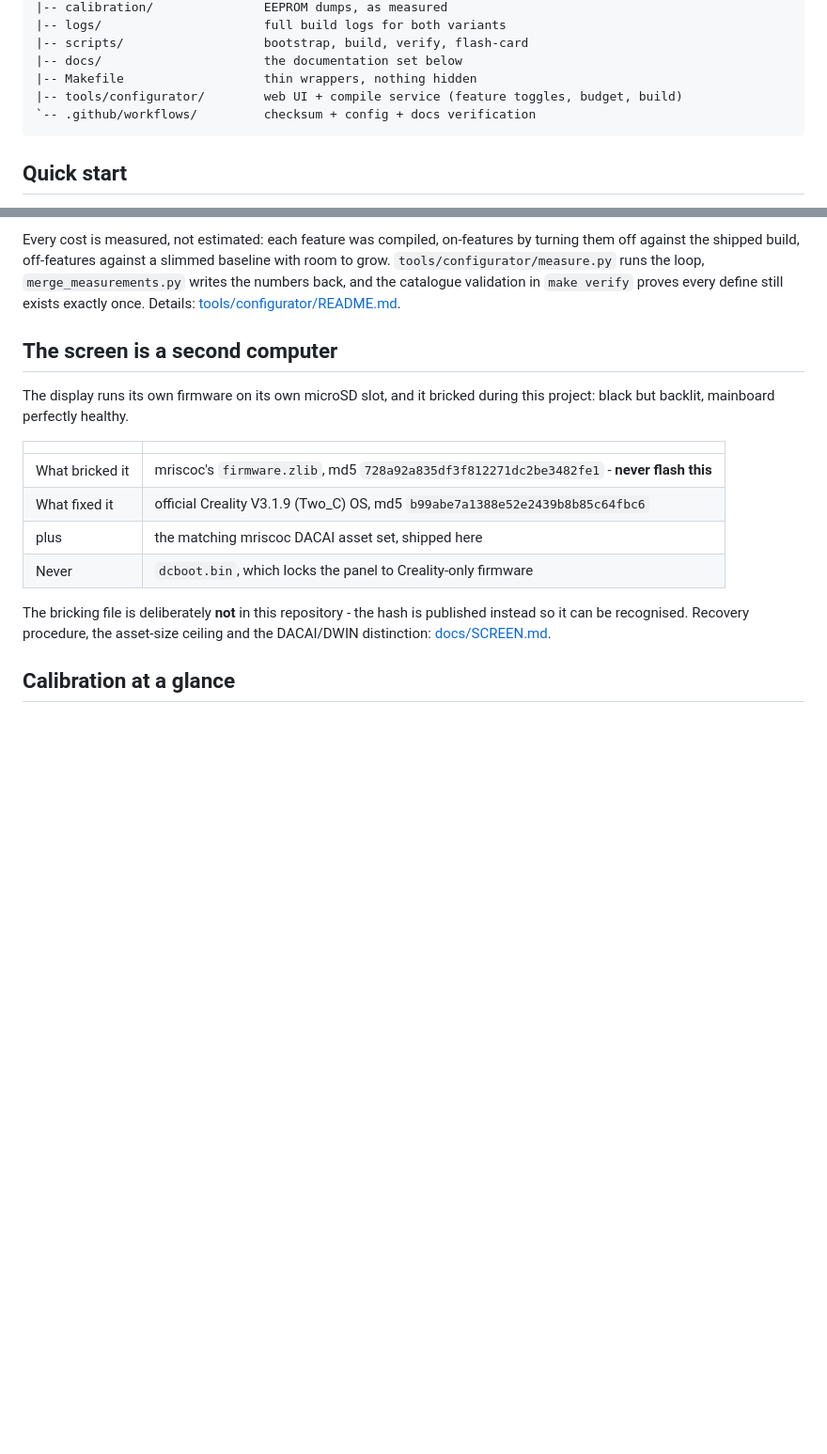
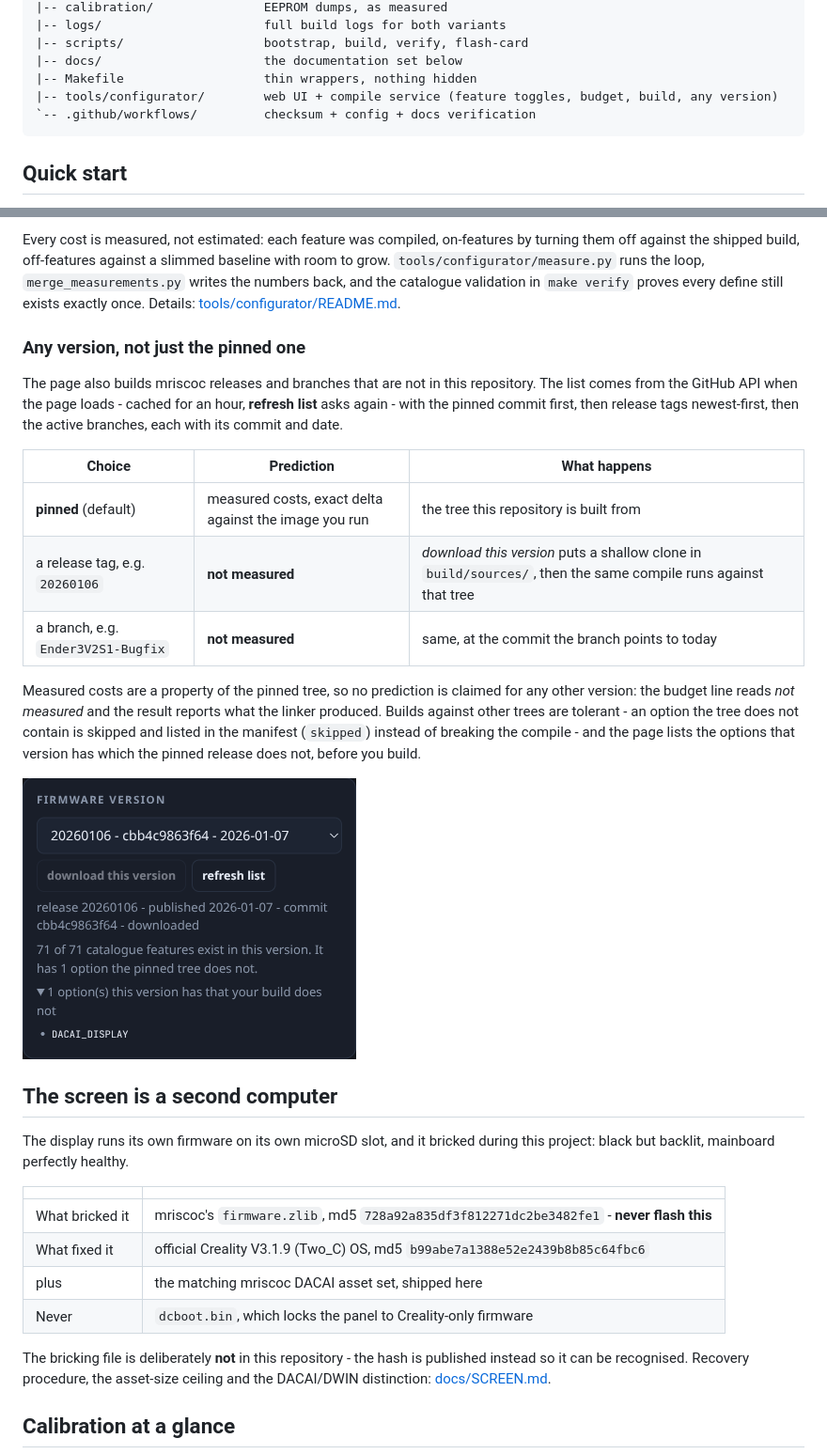
Before and after one commit to darthinvader/Ender3S1Firmware, a Markdown page: README.md, 2 parts joined by grey strips. Shown: that part at 94% size. Rendered like a GitHub page; pictures changed too: docs/img/configurator-versions.png (added); blank space fills up the shorter version.

````diff
--- a/README.md
+++ b/README.md
@@ -90,7 +90,7 @@ Everything above is also in [docs/DESIGN-NOTES.md](docs/DESIGN-NOTES.md) with th
 |-- scripts/                   bootstrap, build, verify, flash-card
 |-- docs/                      the documentation set below
 |-- Makefile                   thin wrappers, nothing hidden
-|-- tools/configurator/        web UI + compile service (feature toggles, budget, build)
+|-- tools/configurator/        web UI + compile service (feature toggles, budget, build, any version)
 `-- .github/workflows/         checksum + config + docs verification
 ```
 
@@ -146,6 +146,20 @@ And it will not stop you from building an image that cannot fit. Over the region
 Dependencies are enforced in both directions: asking for the screen's linear-advance tuning item switches linear advance back on (`auto_added` in the manifest), turning linear advance off removes the screen item, and mutually exclusive pairs are refused before a compiler starts.
 
 Every cost is measured, not estimated: each feature was compiled, on-features by turning them off against the shipped build, off-features against a slimmed baseline with room to grow. `tools/configurator/measure.py` runs the loop, `merge_measurements.py` writes the numbers back, and the catalogue validation in `make verify` proves every define still exists exactly once. Details: [tools/configurator/README.md](tools/configurator/README.md).
+
+### Any version, not just the pinned one
+
+The page also builds mriscoc releases and branches that are not in this repository. The list comes from the GitHub API when the page loads - cached for an hour, **refresh list** asks again - with the pinned commit first, then release tags newest-first, then the active branches, each with its commit and date.
+
+| Choice | Prediction | What happens |
+|---|---|---|
+| **pinned** (default) | measured costs, exact delta against the image you run | the tree this repository is built from |
+| a release tag, e.g. `20260106` | **not measured** | *download this version* puts a shallow clone in `build/sources/`, then the same compile runs against that tree |
+| a branch, e.g. `Ender3V2S1-Bugfix` | **not measured** | same, at the commit the branch points to today |
+
+Measured costs are a property of the pinned tree, so no prediction is claimed for any other version: the budget line reads *not measured* and the result reports what the linker produced. Builds against other trees are tolerant - an option the tree does not contain is skipped and listed in the manifest (`skipped`) instead of breaking the compile - and the page lists the options that version has which the pinned release does not, before you build.
+
+![Firmware version selector](docs/img/configurator-versions.png)
 
 ## The screen is a second computer
 
````
Also changed, not shown: tools/configurator/README.md (+17 -0 lines), 8 other files.
